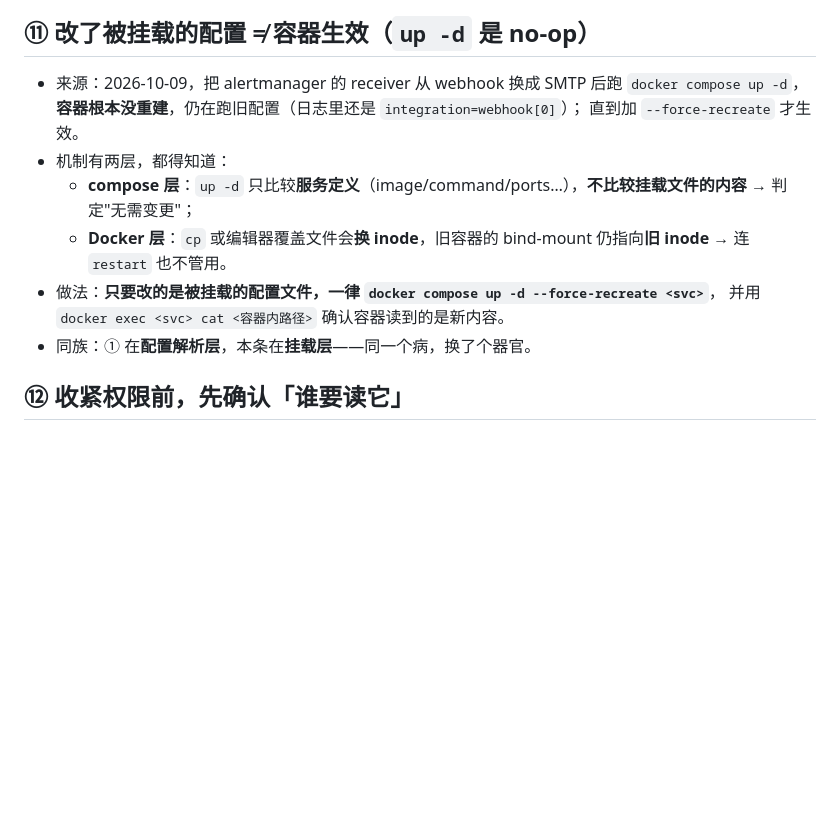
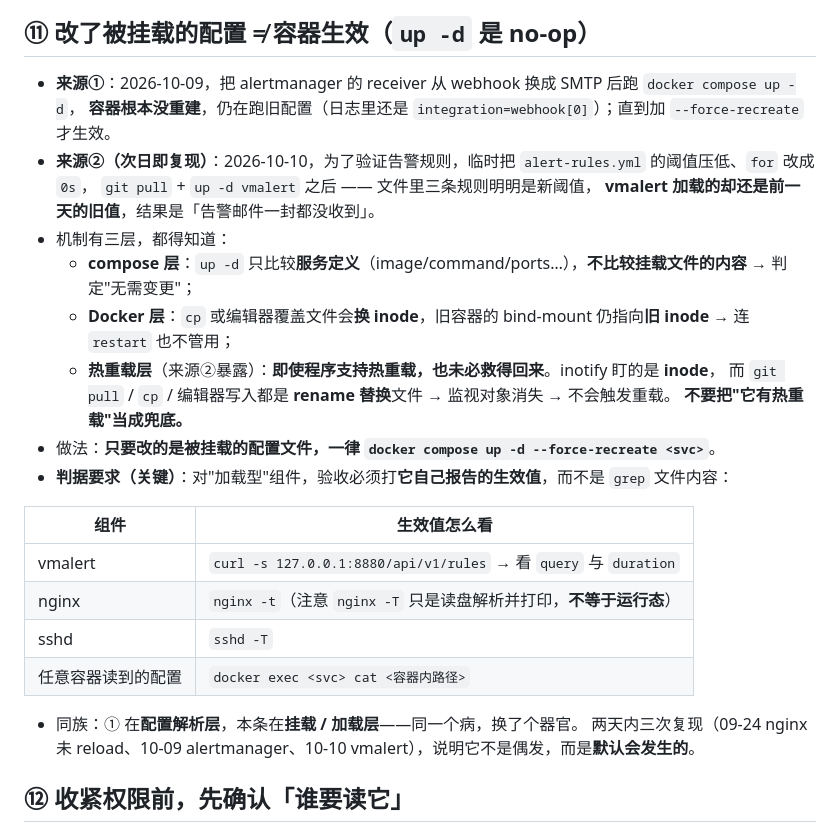
Before and after one commit to zhourui-2000/sre-lab, a Markdown page: docs/methodology.md, the part around the change. Drawn GitHub-style; blank space fills up the shorter version.

Commit message:
docs: methodology ⑪ 补第二次复现与热重载失效机制；runbook 补症状行

```diff
--- a/docs/methodology.md
+++ b/docs/methodology.md
@@ -97,15 +97,29 @@
 
 ## ⑪ 改了被挂载的配置 ≠ 容器生效（`up -d` 是 no-op）
 
-- 来源：2026-10-09，把 alertmanager 的 receiver 从 webhook 换成 SMTP 后跑 `docker compose up -d`，
-  **容器根本没重建**，仍在跑旧配置（日志里还是 `integration=webhook[0]`）；
-  直到加 `--force-recreate` 才生效。
-- 机制有两层，都得知道：
+- **来源①**：2026-10-09，把 alertmanager 的 receiver 从 webhook 换成 SMTP 后跑 `docker compose up -d`，
+  **容器根本没重建**，仍在跑旧配置（日志里还是 `integration=webhook[0]`）；直到加 `--force-recreate` 才生效。
+- **来源②（次日即复现）**：2026-10-10，为了验证告警规则，临时把 `alert-rules.yml` 的阈值压低、`for` 改成 `0s`，
+  `git pull` + `up -d vmalert` 之后 —— 文件里三条规则明明是新阈值，
+  **vmalert 加载的却还是前一天的旧值**，结果是「告警邮件一封都没收到」。
+- 机制有三层，都得知道：
   - **compose 层**：`up -d` 只比较**服务定义**（image/command/ports…），**不比较挂载文件的内容** → 判定"无需变更"；
-  - **Docker 层**：`cp` 或编辑器覆盖文件会**换 inode**，旧容器的 bind-mount 仍指向**旧 inode** → 连 `restart` 也不管用。
-- 做法：**只要改的是被挂载的配置文件，一律 `docker compose up -d --force-recreate <svc>`**，
-  并用 `docker exec <svc> cat <容器内路径>` 确认容器读到的是新内容。
-- 同族：① 在**配置解析层**，本条在**挂载层**——同一个病，换了个器官。
+  - **Docker 层**：`cp` 或编辑器覆盖文件会**换 inode**，旧容器的 bind-mount 仍指向**旧 inode** → 连 `restart` 也不管用；
+  - **热重载层**（来源②暴露）：**即使程序支持热重载，也未必救得回来**。inotify 盯的是 **inode**，
+    而 `git pull` / `cp` / 编辑器写入都是 **rename 替换**文件 → 监视对象消失 → 不会触发重载。
+    **不要把"它有热重载"当成兜底。**
+- 做法：**只要改的是被挂载的配置文件，一律 `docker compose up -d --force-recreate <svc>`**。
+- **判据要求（关键）**：对"加载型"组件，验收必须打**它自己报告的生效值**，而不是 `grep` 文件内容：
+
+| 组件 | 生效值怎么看 |
+|---|---|
+| vmalert | `curl -s 127.0.0.1:8880/api/v1/rules` → 看 `query` 与 `duration` |
+| nginx | `nginx -t`（注意 `nginx -T` 只是读盘解析并打印，**不等于运行态**） |
+| sshd | `sshd -T` |
+| 任意容器读到的配置 | `docker exec <svc> cat <容器内路径>` |
+
+- 同族：① 在**配置解析层**，本条在**挂载 / 加载层**——同一个病，换了个器官。
+  两天内三次复现（09-24 nginx 未 reload、10-09 alertmanager、10-10 vmalert），说明它不是偶发，而是**默认会发生的**。
 
 ## ⑫ 收紧权限前，先确认「谁要读它」
 
```
Also changed, not shown: docs/runbook.md (+7 -1 lines).
